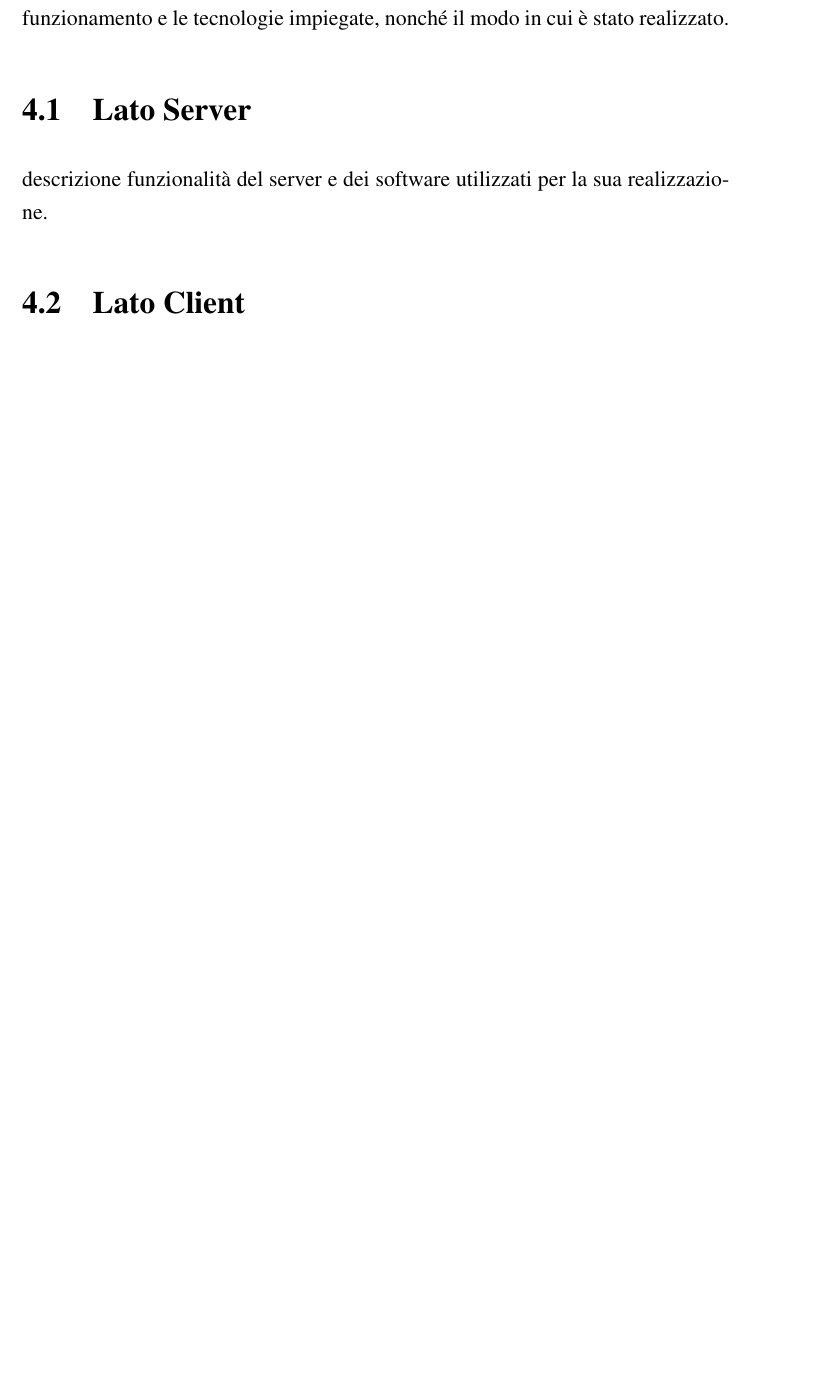
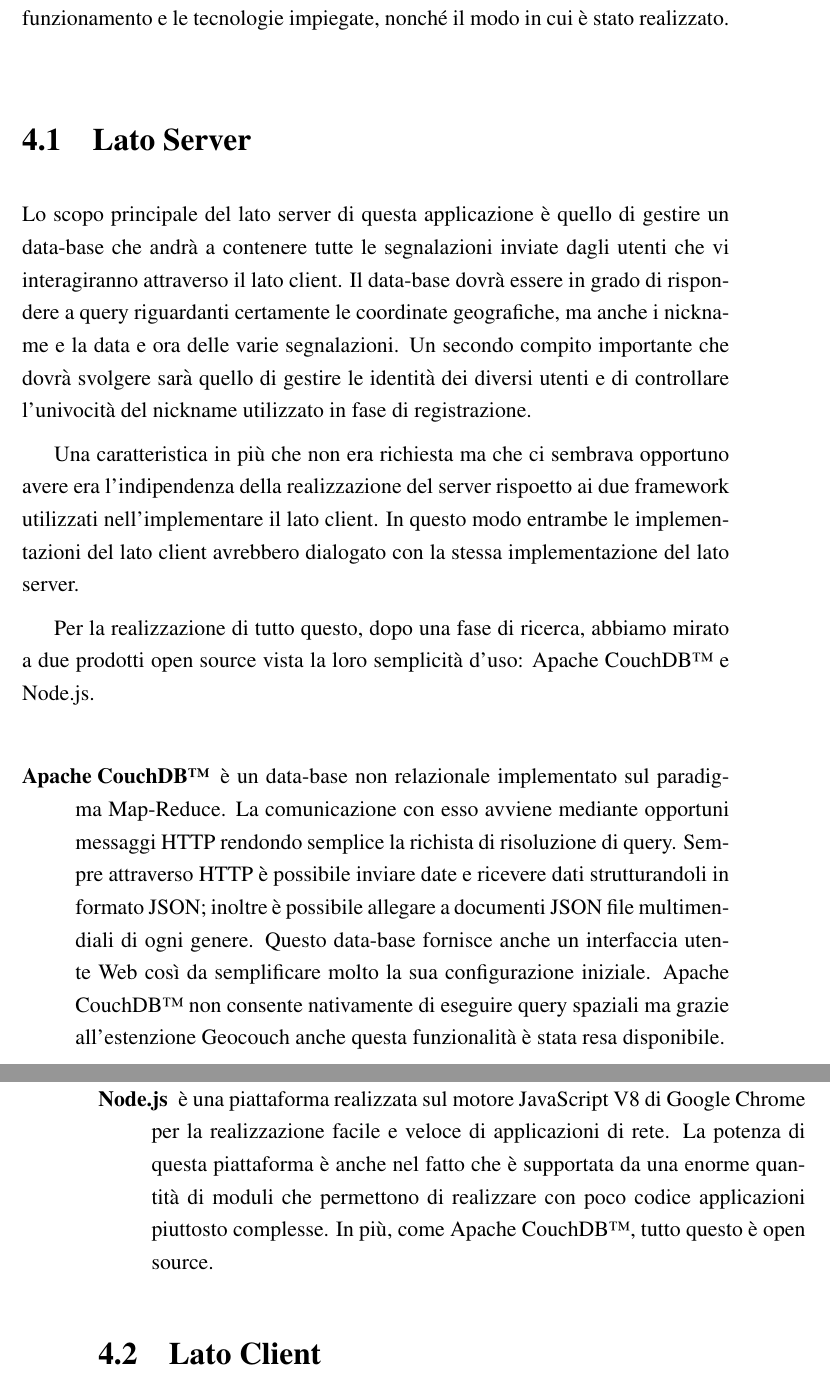
Before and after one commit to mircobe87/tesi-crossplatform, a LaTeX book (tex/tesi.tex, which reads tex/Applicazione.tex): part of page 51 of 55 before the commit and two parts of pages 51 and 52 of 55 after it, the two joined at a grey line, cut so that both start at the same text, the shorter picture padded with empty space. Compiled offline with pdfLaTeX.

Commit message:
Iniziato lato server...

```diff
--- a/tex/Applicazione.tex
+++ b/tex/Applicazione.tex
@@ -62,8 +62,48 @@
 	impiegate, nonché il modo in cui è stato realizzato.
 
 	\section{Lato Server}
-		descrizione funzionalità del server e dei software utilizzati per la sua
-		realizzazione.
+		Lo scopo principale del lato server di questa applicazione è quello di
+		gestire un data-base che andrà a contenere tutte le segnalazioni inviate
+		dagli utenti che vi interagiranno attraverso il lato client. Il
+		data-base dovrà essere in grado di rispondere a query riguardanti
+		certamente le coordinate geografiche, ma anche i nickname e la data e
+		ora delle varie segnalazioni. Un secondo compito importante che dovrà
+		svolgere sarà quello di gestire le identità dei diversi utenti e di
+		controllare l'univocità del nickname utilizzato in fase di
+		registrazione.
+
+		Una caratteristica in più che non era richiesta ma che ci sembrava
+		opportuno avere era l'indipendenza della realizzazione del server
+		rispoetto ai due framework utilizzati nell'implementare il lato client.
+		In questo modo entrambe le implementazioni del lato client avrebbero
+		dialogato con la stessa implementazione del lato server.
+
+		Per la realizzazione di tutto questo, dopo una fase di ricerca, abbiamo
+		mirato a due prodotti open source vista la loro semplicità d'uso:
+		Apache CouchDB\texttrademark{} e Node.js.
+		\begin{description}
+			\item[Apache CouchDB\texttrademark{}] è un data-base non relazionale
+				implementato sul paradigma Map-Reduce. La comunicazione con esso
+				avviene mediante opportuni messaggi HTTP rendondo semplice la
+				richista di risoluzione di query. Sempre attraverso HTTP è
+				possibile inviare date e ricevere dati strutturandoli in
+				formato JSON; inoltre è possibile allegare a documenti JSON
+				file multimendiali di ogni genere. Questo data-base fornisce
+				anche un interfaccia utente Web così da semplificare molto la
+				sua configurazione iniziale. Apache CouchDB\texttrademark{} non
+				consente nativamente di eseguire query spaziali ma grazie
+				all'estenzione Geocouch anche questa funzionalità è stata resa
+				disponibile.
+			\item[Node.js] è una piattaforma realizzata sul motore \js{} V8 di
+				Google Chrome per la realizzazione facile e veloce di
+				applicazioni di rete. La potenza di questa piattaforma è anche
+				nel fatto che è supportata da una enorme quantità di moduli
+				che permettono di realizzare con poco codice applicazioni piuttosto
+				complesse. In più, come Apache CouchDB\texttrademark{}, tutto
+				questo è open source.
+		\end{description}
+
+
 
 	\section{Lato Client}
 		descrizione funzionalità e struttura applicazione. per ogni funzionalità
```
